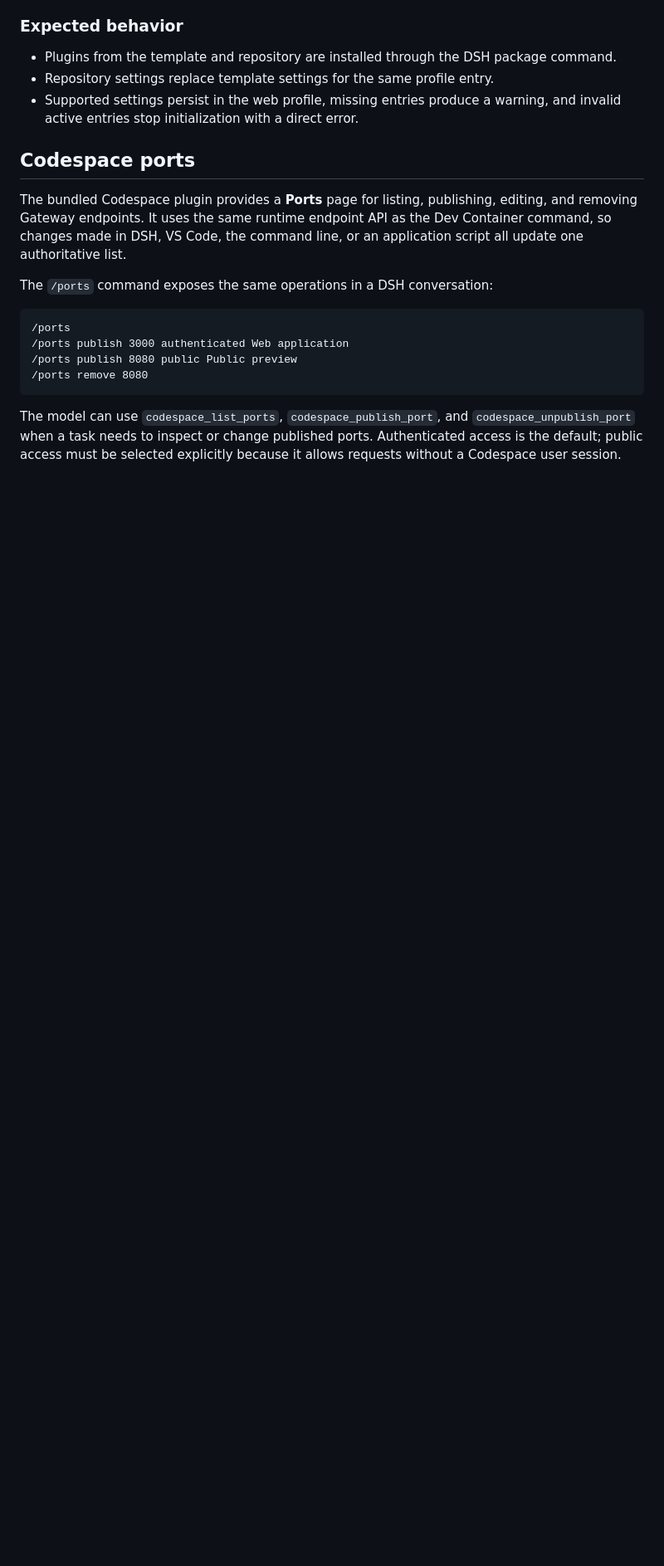
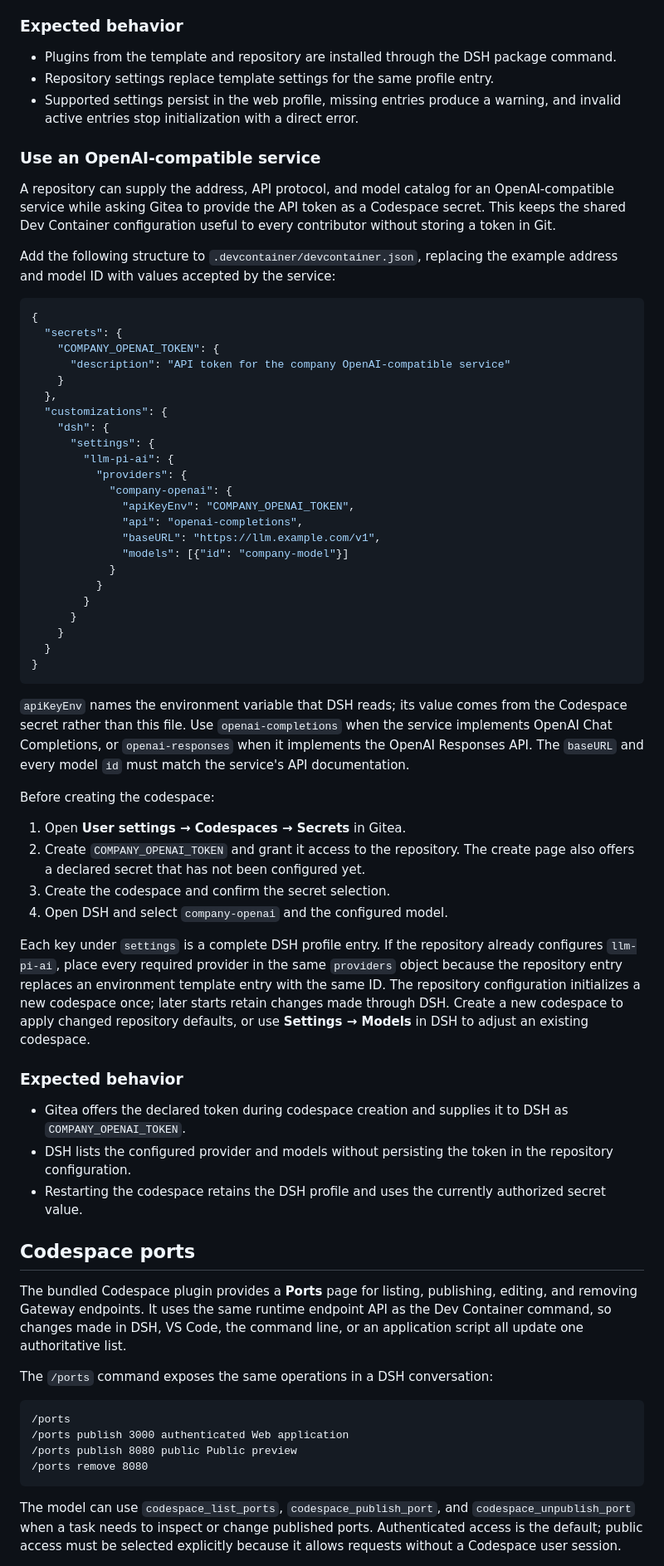
Before and after one commit to ExplodingDragon/gitea-codespace, a Markdown page: providers/dsh/README.md, the part around the change. Shown at 83% size. GitHub-like rendering; blank space fills up the shorter version.

Commit message:
docs: explain DSH OpenAI-compatible providers

````diff
--- a/providers/dsh/README.md
+++ b/providers/dsh/README.md
@@ -61,6 +61,73 @@ incorrect active configuration is not published.
 - Supported settings persist in the web profile, missing entries produce a
   warning, and invalid active entries stop initialization with a direct error.
 
+### Use an OpenAI-compatible service
+
+A repository can supply the address, API protocol, and model catalog for an
+OpenAI-compatible service while asking Gitea to provide the API token as a
+Codespace secret. This keeps the shared Dev Container configuration useful to
+every contributor without storing a token in Git.
+
+Add the following structure to `.devcontainer/devcontainer.json`, replacing
+the example address and model ID with values accepted by the service:
+
+```jsonc
+{
+  "secrets": {
+    "COMPANY_OPENAI_TOKEN": {
+      "description": "API token for the company OpenAI-compatible service"
+    }
+  },
+  "customizations": {
+    "dsh": {
+      "settings": {
+        "llm-pi-ai": {
+          "providers": {
+            "company-openai": {
+              "apiKeyEnv": "COMPANY_OPENAI_TOKEN",
+              "api": "openai-completions",
+              "baseURL": "https://llm.example.com/v1",
+              "models": [{"id": "company-model"}]
+            }
+          }
+        }
+      }
+    }
+  }
+}
+```
+
+`apiKeyEnv` names the environment variable that DSH reads; its value comes
+from the Codespace secret rather than this file. Use `openai-completions` when
+the service implements OpenAI Chat Completions, or `openai-responses` when it
+implements the OpenAI Responses API. The `baseURL` and every model `id` must
+match the service's API documentation.
+
+Before creating the codespace:
+
+1. Open **User settings → Codespaces → Secrets** in Gitea.
+2. Create `COMPANY_OPENAI_TOKEN` and grant it access to the repository. The
+   create page also offers a declared secret that has not been configured yet.
+3. Create the codespace and confirm the secret selection.
+4. Open DSH and select `company-openai` and the configured model.
+
+Each key under `settings` is a complete DSH profile entry. If the repository
+already configures `llm-pi-ai`, place every required provider in the same
+`providers` object because the repository entry replaces an environment
+template entry with the same ID. The repository configuration initializes a
+new codespace once; later starts retain changes made through DSH. Create a new
+codespace to apply changed repository defaults, or use **Settings → Models** in
+DSH to adjust an existing codespace.
+
+### Expected behavior
+
+- Gitea offers the declared token during codespace creation and supplies it to
+  DSH as `COMPANY_OPENAI_TOKEN`.
+- DSH lists the configured provider and models without persisting the token in
+  the repository configuration.
+- Restarting the codespace retains the DSH profile and uses the currently
+  authorized secret value.
+
 ## Codespace ports
 
 The bundled Codespace plugin provides a **Ports** page for listing, publishing,
````
